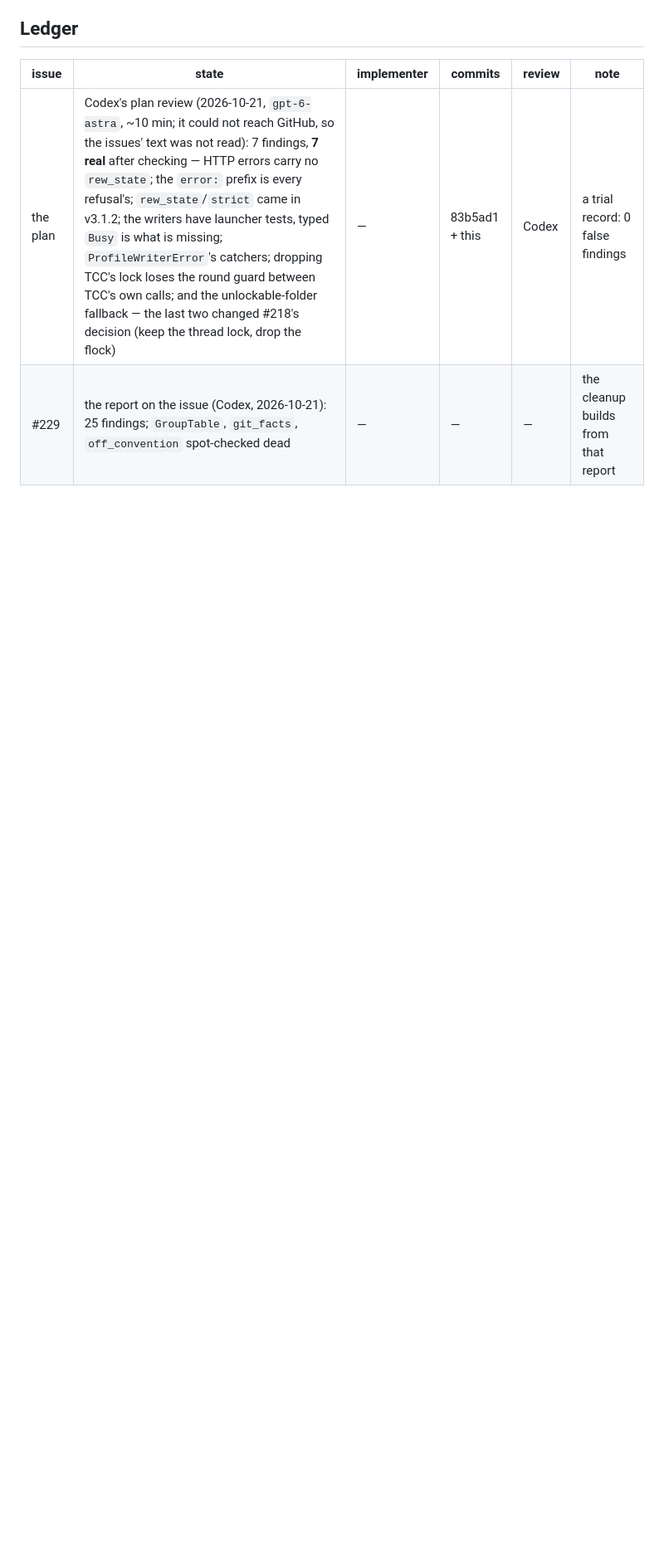
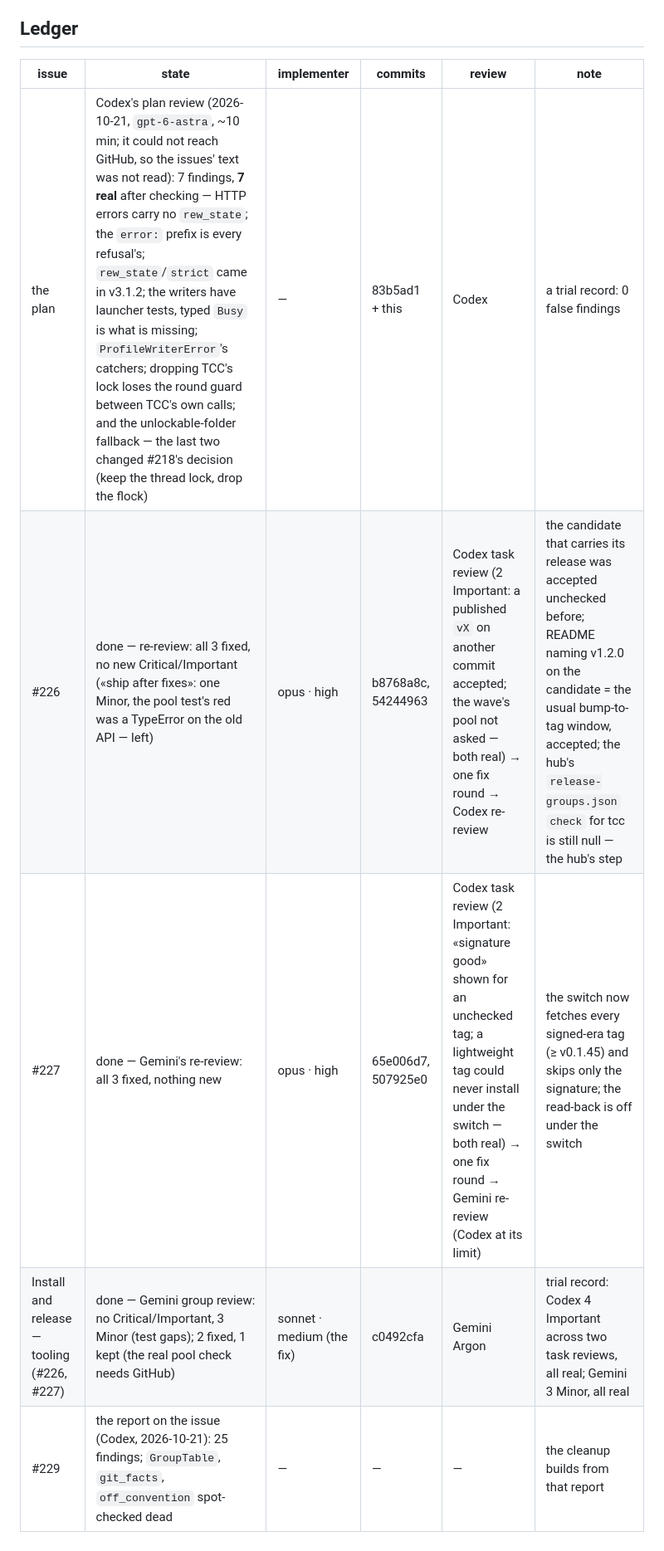
Before and after one commit to ayukhno/autosound-tcc, a Markdown page: docs/PLAN-W-11.md, the part around the change. Shown at 83% size. Drawn GitHub-style; blank space fills up the shorter version.

Commit message:
PLAN-W-11 ledger: step 1 done - #226, #227 and their group review
Co-Authored-By: Claude Opus 5.5 (1M context) <noreply@anthropic.com>
Claude-Session: https://claude.ai/code/session_014guXvz5nftgLXsP9fNrUft

```diff
--- a/docs/PLAN-W-11.md
+++ b/docs/PLAN-W-11.md
@@ -171,4 +171,7 @@ W-11 candidate (#220, the re-pin), and the Arbiter's walk on a clean Mac and the
 | issue | state | implementer | commits | review | note |
 |---|---|---|---|---|---|
 | the plan | Codex's plan review (2026-10-21, `gpt-6-astra`, ~10 min; it could not reach GitHub, so the issues' text was not read): 7 findings, **7 real** after checking — HTTP errors carry no `rew_state`; the `error:` prefix is every refusal's; `rew_state`/`strict` came in v3.1.2; the writers have launcher tests, typed `Busy` is what is missing; `ProfileWriterError`'s catchers; dropping TCC's lock loses the round guard between TCC's own calls; and the unlockable-folder fallback — the last two changed #218's decision (keep the thread lock, drop the flock) | — | 83b5ad1 + this | Codex | a trial record: 0 false findings |
+| #226 | done — re-review: all 3 fixed, no new Critical/Important («ship after fixes»: one Minor, the pool test's red was a TypeError on the old API — left) | opus · high | b8768a8c, 54244963 | Codex task review (2 Important: a published `vX` on another commit accepted; the wave's pool not asked — both real) → one fix round → Codex re-review | the candidate that carries its release was accepted unchecked before; README naming v1.2.0 on the candidate = the usual bump-to-tag window, accepted; the hub's `release-groups.json` `check` for tcc is still null — the hub's step |
+| #227 | done — Gemini's re-review: all 3 fixed, nothing new | opus · high | 65e006d7, 507925e0 | Codex task review (2 Important: «signature good» shown for an unchecked tag; a lightweight tag could never install under the switch — both real) → one fix round → Gemini re-review (Codex at its limit) | the switch now fetches every signed-era tag (≥ v0.1.45) and skips only the signature; the read-back is off under the switch |
+| Install and release — tooling (#226, #227) | done — Gemini group review: no Critical/Important, 3 Minor (test gaps); 2 fixed, 1 kept (the real pool check needs GitHub) | sonnet · medium (the fix) | c0492cfa | Gemini Argon | trial record: Codex 4 Important across two task reviews, all real; Gemini 3 Minor, all real |
 | #229 | the report on the issue (Codex, 2026-10-21): 25 findings; `GroupTable`, `git_facts`, `off_convention` spot-checked dead | — | — | — | the cleanup builds from that report |
```
